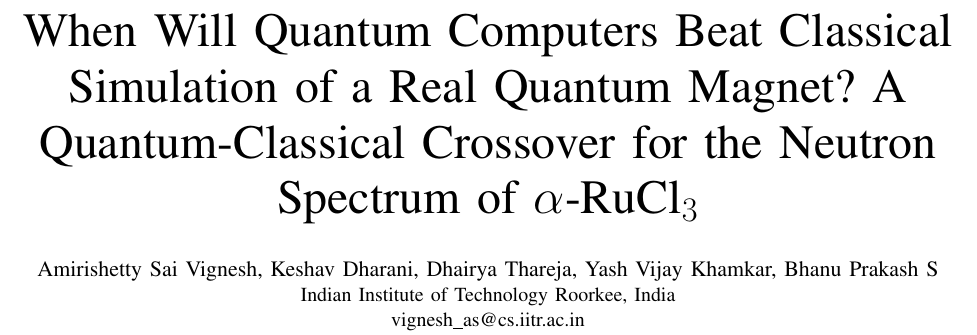
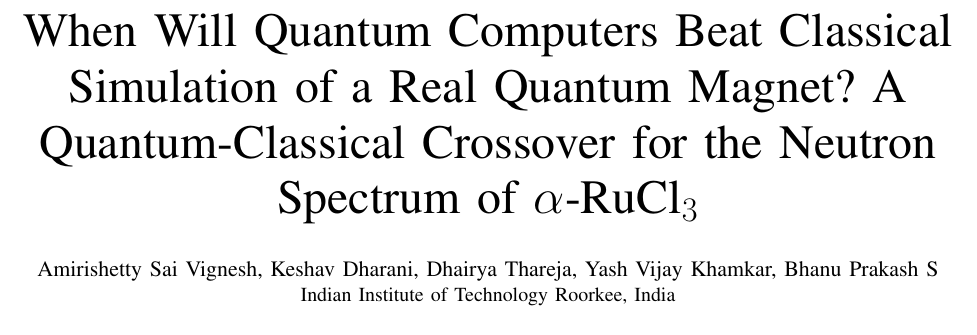
Before and after one commit to migikun474/rucl3-crossover, a LaTeX paper (paper/main.tex, which reads paper/authors.tex): part of page 1 of 5, cut so that both start at the same text. The pictures show the PDF file paper/sqst2027_camera_ready.pdf that the author committed with the source.

Commit message:
Camera-ready author block: names and affiliation only, no email

```diff
--- a/paper/authors.tex
+++ b/paper/authors.tex
@@ -2,5 +2,4 @@
 % Build: touch named.flag final.flag && latexmk -pdf main.tex
 \author{\IEEEauthorblockN{Amirishetty Sai Vignesh, Keshav Dharani, Dhairya Thareja,
 Yash Vijay Khamkar, Bhanu Prakash S}
-\IEEEauthorblockA{Indian Institute of Technology Roorkee, India\\
-vignesh\_as@cs.iitr.ac.in}}
+\IEEEauthorblockA{Indian Institute of Technology Roorkee, India}}
```
Also changed, not shown: paper/sqst2027_camera_ready.pdf.
